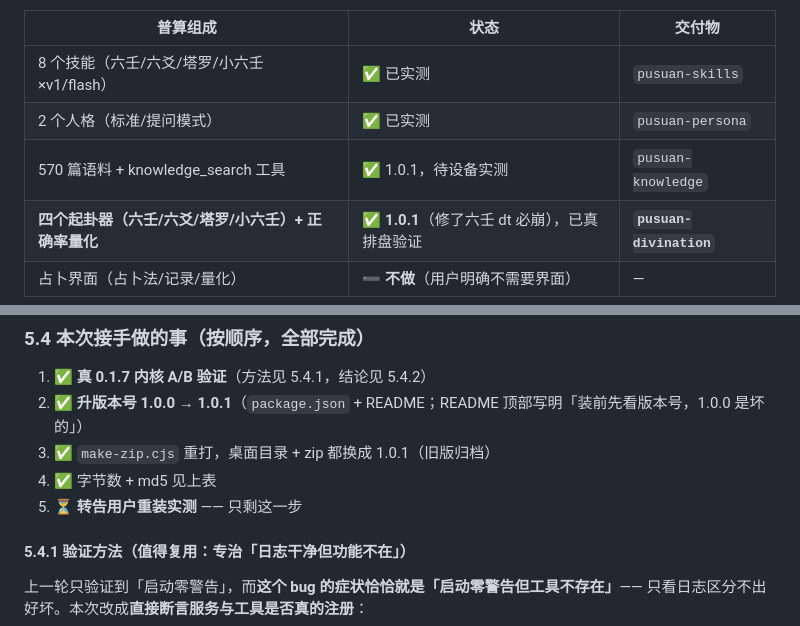
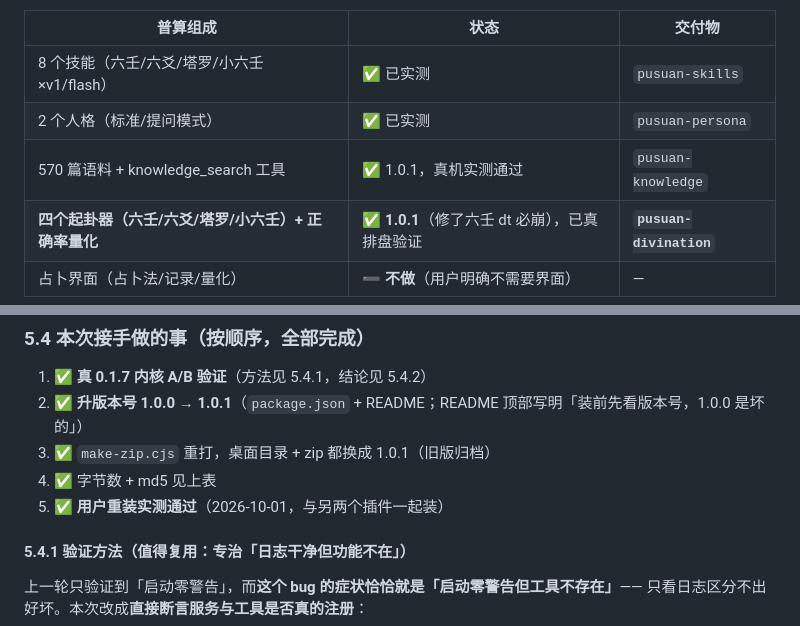
Before and after one commit to woaiys3/pusuan-agent, a Markdown page: 交接文档-普算插件线.md, 2 parts joined by grey strips. Drawn GitHub-style.

```diff
--- a/交接文档-普算插件线.md
+++ b/交接文档-普算插件线.md
@@ -63,7 +93,7 @@
 |---|---|---|
 | 8 个技能（六壬/六爻/塔罗/小六壬 ×v1/flash） | ✅ 已实测 | `pusuan-skills` |
 | 2 个人格（标准/提问模式） | ✅ 已实测 | `pusuan-persona` |
-| 570 篇语料 + knowledge_search 工具 | ✅ 1.0.1，待设备实测 | `pusuan-knowledge` |
+| 570 篇语料 + knowledge_search 工具 | ✅ 1.0.1，真机实测通过 | `pusuan-knowledge` |
 | **四个起卦器（六壬/六爻/塔罗/小六壬）+ 正确率量化** | ✅ **1.0.1**（修了六壬 dt 必崩），已真排盘验证 | **`pusuan-divination`** |
 | 占卜界面（占卜法/记录/量化） | ➖ **不做**（用户明确不需要界面） | — |
 
@@ -281,7 +311,7 @@ const mount = (name, mod, config) => {
 2. ✅ **升版本号 1.0.0 → 1.0.1**（`package.json` + README；README 顶部写明「装前先看版本号，1.0.0 是坏的」）
 3. ✅ `make-zip.cjs` 重打，桌面目录 + zip 都换成 1.0.1（旧版归档）
 4. ✅ 字节数 + md5 见上表
-5. ⏳ **转告用户重装实测** —— 只剩这一步
+5. ✅ **用户重装实测通过**（2026-10-01，与另两个插件一起装）
 
 #### 5.4.1 验证方法（值得复用：专治「日志干净但功能不在」）
 
```
Also changed, not shown: other parts of 交接文档-普算插件线.md (+49 -18 lines).
